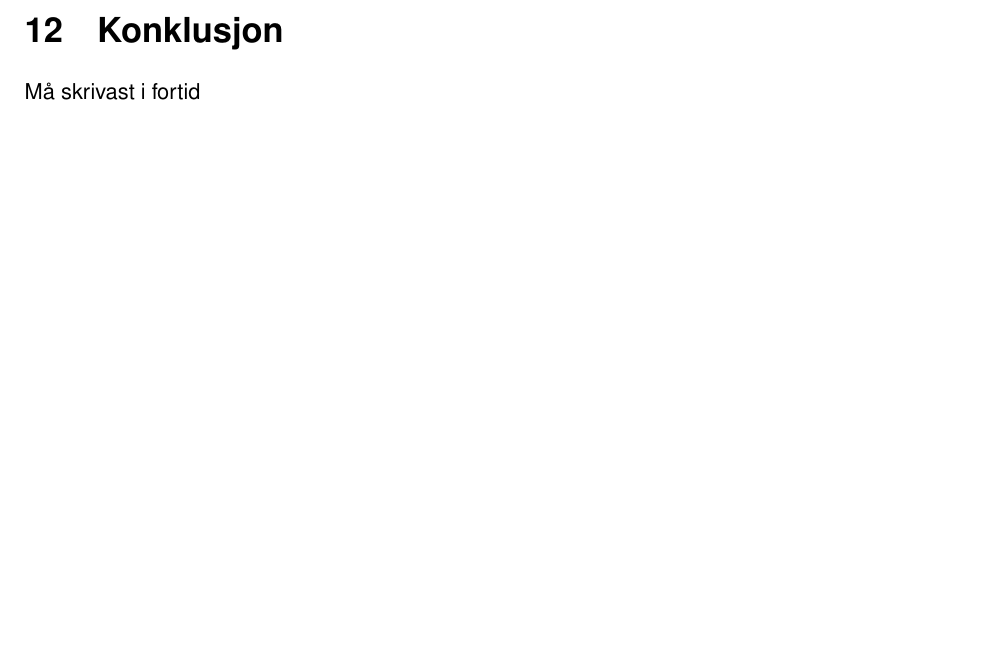
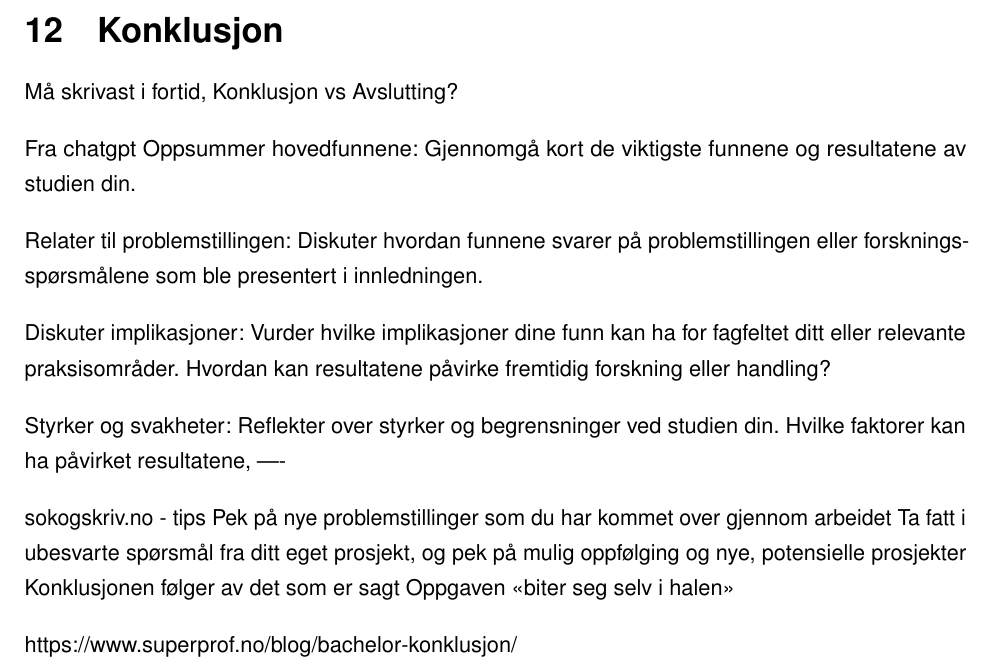
Before and after one commit to PeterSkaar/RA200-Bachelor, a LaTeX document (Latex1/bachelor_hvl.tex, which reads Latex1/Tekst/Kapittel12 - Konklusjon/12.0 Konklusjon.tex): part of page 63 of 65, cut so that both start at the same text, the shorter picture padded with empty space. Compiled offline with pdfLaTeX; a missing font is replaced by an installed copy or a similar font.

Commit message:
tipsogtriks for konklusjon

```diff
--- a/Latex1/Tekst/Kapittel12 - Konklusjon/12.0 Konklusjon.tex
+++ b/Latex1/Tekst/Kapittel12 - Konklusjon/12.0 Konklusjon.tex
@@ -1,3 +1,24 @@
 \chapter{Konklusjon}
 \thispagestyle{fancy}
-Må skrivast i fortid
+Må skrivast i fortid, Konklusjon vs Avslutting?
+
+Fra chatgpt
+Oppsummer hovedfunnene: Gjennomgå kort de viktigste funnene og resultatene av studien din.
+
+Relater til problemstillingen: Diskuter hvordan funnene svarer på problemstillingen eller forskningsspørsmålene
+som ble presentert i innledningen.
+
+Diskuter implikasjoner: Vurder hvilke implikasjoner dine funn kan ha for fagfeltet ditt eller relevante praksisområder.
+Hvordan kan resultatene påvirke fremtidig forskning eller handling?
+
+Styrker og svakheter: Reflekter over styrker og begrensninger ved studien din.
+Hvilke faktorer kan ha påvirket resultatene,
+----
+
+sokogskriv.no - tips
+Pek på nye problemstillinger som du har kommet over gjennom arbeidet
+Ta fatt i ubesvarte spørsmål fra ditt eget prosjekt, og pek på mulig oppfølging og nye, potensielle prosjekter
+Konklusjonen følger av det som er sagt
+Oppgaven «biter seg selv i halen»
+
+https://www.superprof.no/blog/bachelor-konklusjon/
```
